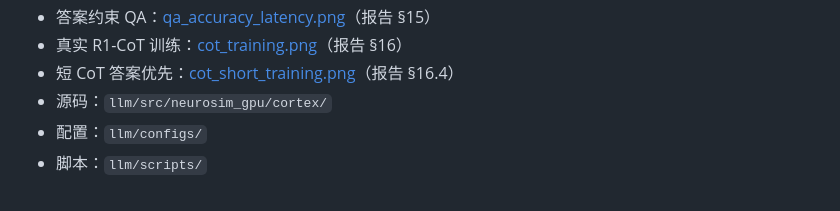
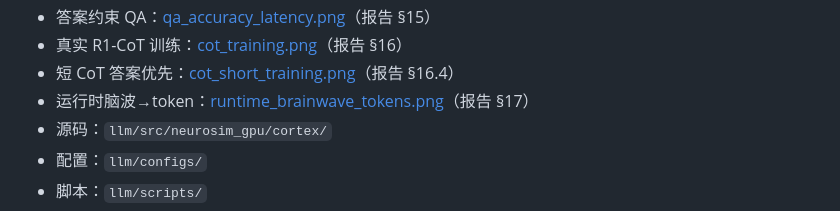
Before and after one commit to zxcAsD01-d/Neurosim-GPU, a Markdown page: llm/README.md, the part around the change. Rendered like a GitHub page.

```diff
--- a/llm/README.md
+++ b/llm/README.md
@@ -61,6 +61,7 @@ $env:PYTHONPATH="src"
 - 答案约束 QA：[qa_accuracy_latency.png](results/cortex/qa_accuracy_latency.png)（报告 §15）
 - 真实 R1-CoT 训练：[cot_training.png](results/cortex/cot_training.png)（报告 §16）
 - 短 CoT 答案优先：[cot_short_training.png](results/cortex/cot_short_training.png)（报告 §16.4）
+- 运行时脑波→token：[runtime_brainwave_tokens.png](results/cortex/runtime_brainwave_tokens.png)（报告 §17）
 - 源码：`llm/src/neurosim_gpu/cortex/`
 - 配置：`llm/configs/`
 - 脚本：`llm/scripts/`
```
Also changed, not shown: llm/REPORT.md (+28 -1 lines), llm/results/cortex/runtime_brainwave_tokens.png (added), 2 other files.
